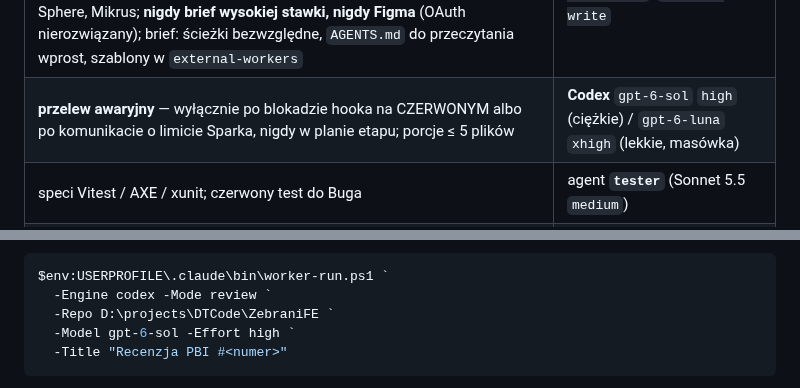
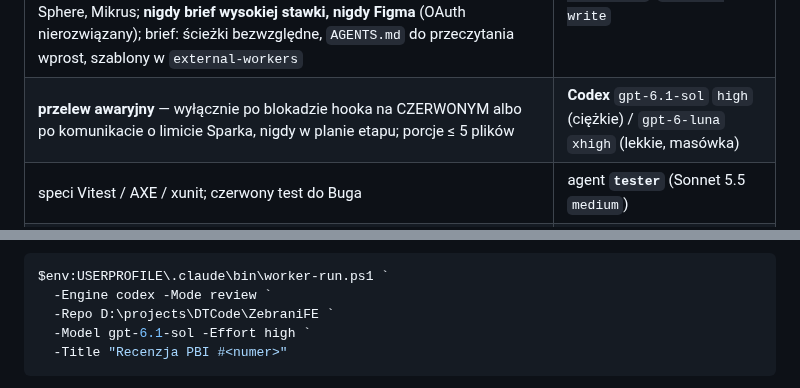
Before and after one commit to DTCodePL/Claude_Skills, a Markdown page: Implement ADO Feature – Zebrani/SKILL.md, 2 parts joined by grey strips. Drawn GitHub-style.

````diff
--- a/Implement ADO Feature – Zebrani/SKILL.md
+++ b/Implement ADO Feature – Zebrani/SKILL.md
@@ -314,7 +314,7 @@ bez wklejonego diffu.
 | **ekrany z makiet Figmy (także ekrany, szablony, style i i18n funkcji wysokiej stawki) i briefy z kontekstem sesji** — **wyłącznie ta linia**, jeden brief = jedna warstwa (reguła 15); briefy tekstowe (ADO, Playwright, pętla lint/test) tylko wtedy, gdy Spark i Gemini są w tej fali zajęte albo zgłosiły limit; w BE czyta `.claude/CLAUDE.md` (kopia `AGENTS.md`)                                                                                                                                                                                                                                                        | agent **`wykonawca`** (Sonnet 5.5 `high`) — linia Figmy i kontekstu sesji                                      |
 | **każdy brief bez Figmy i spoza wysokiej stawki**, ciężki czy lekki. Ciężkie: slice BE w C#, infrastruktura FE (guardy, trasy, interceptory, DTO, store), refaktor przekrojowy, hoisting, audyt (1M). Lekkie: ≤ 5 plików, klucze i18n hurtem, masówka > 10 plików. Od 2026-09-24 z `-Access write` (domyślnie): Node z Windows przez interop (pętla lint/test na własnych plikach) oraz MCP ADO, Playwright, Angular, QA Sphere, Mikrus. **Bez limitu slotów, w fali równolegle** (rozłączne pliki, zakaz gita zmieniającego stan i `npm install` w briefie, osobne wywołania wrappera w tle) | **Spark** `xhigh` (ciężkie) / `high` (lekkie wg gotowej spec)                                                    |
 | **wykonawca w fali** (od 2026-09-24, zostaje) — razem ze Sparkiem domyślna linia briefów tekstowych (od 2026-09-28), w tym weryfikacja w przeglądarce; briefy tekstowe spoza wysokiej stawki, z zapisem i pętlą lint/test natywnie na Windows oraz MCP ADO, Playwright, Angular, QA Sphere, Mikrus; **nigdy brief wysokiej stawki, nigdy Figma** (OAuth nierozwiązany); brief: ścieżki bezwzględne, `AGENTS.md` do przeczytania wprost, szablony w `external-workers` | **Gemini** `agy`, `gemini-3.8-flash-high`, `-Access write`                                                       |
-| **przelew awaryjny** — wyłącznie po blokadzie hooka na CZERWONYM albo po komunikacie o limicie Sparka, nigdy w planie etapu; porcje ≤ 5 plików                                                                                                                                                                                                                                                                                                        | **Codex** `gpt-6-sol` `high` (ciężkie) / `gpt-6-luna` `xhigh` (lekkie, masówka)                                   |
+| **przelew awaryjny** — wyłącznie po blokadzie hooka na CZERWONYM albo po komunikacie o limicie Sparka, nigdy w planie etapu; porcje ≤ 5 plików                                                                                                                                                                                                                                                                                                        | **Codex** `gpt-6.1-sol` `high` (ciężkie) / `gpt-6-luna` `xhigh` (lekkie, masówka)                                   |
 | speci Vitest / AXE / xunit; czerwony test do Buga                                                                                                                                                                                                                                                                                                                                                                                     | agent **`tester`** (Sonnet 5.5 `medium`)                                                                         |
 | test casy QA Sphere — nowe i poprawki istniejących (od 2026-09-29): plik podglądu wg skilla `qasphere-test-generator` (sekcja „Podział pracy”); recenzja z innej rodziny; wysyłkę, poprawki i weryfikację robi skrypt `qas.py` uruchamiany przez architekta. **Sesja nie pisze ani nie przepisuje treści przypadków i nie woła `create_test_case` / `update_test_case`** | **Spark** `xhigh` (Gemini `-Access write`, gdy Spark w fali zajęty); recenzja: Gemini `-Access read` (plik Gemini → Spark) |
 | klucz i18n × 2, rename, przeniesienie pliku — pojedynczo; masówka w porcjach, gdy Spark zgłosił limit                                                                                                                                                                                                                                                                                                                                                                              | agent **`mechanik`** (Haiku `low`)                                                                               |
@@ -534,7 +534,7 @@ obalasz każde P0/P1 jednym poleceniem przed poprawką.
 $env:USERPROFILE\.claude\bin\worker-run.ps1 `
   -Engine codex -Mode review `
   -Repo D:\projects\DTCode\ZebraniFE `
-  -Model gpt-6-sol -Effort high `
+  -Model gpt-6.1-sol -Effort high `
   -Title "Recenzja PBI #<numer>"
 ```
 
````
Also changed, not shown: other parts of Implement ADO Feature – Zebrani/SKILL.md (+5 -5 lines).
